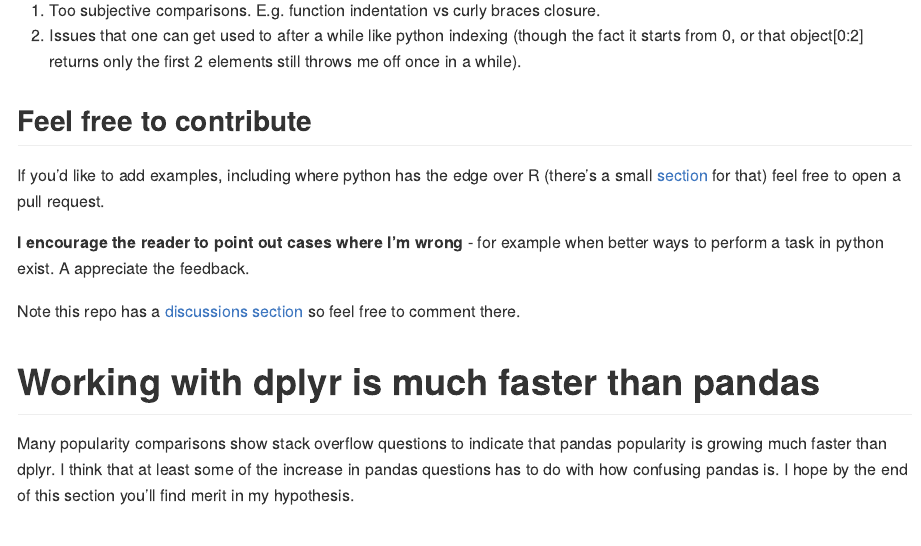
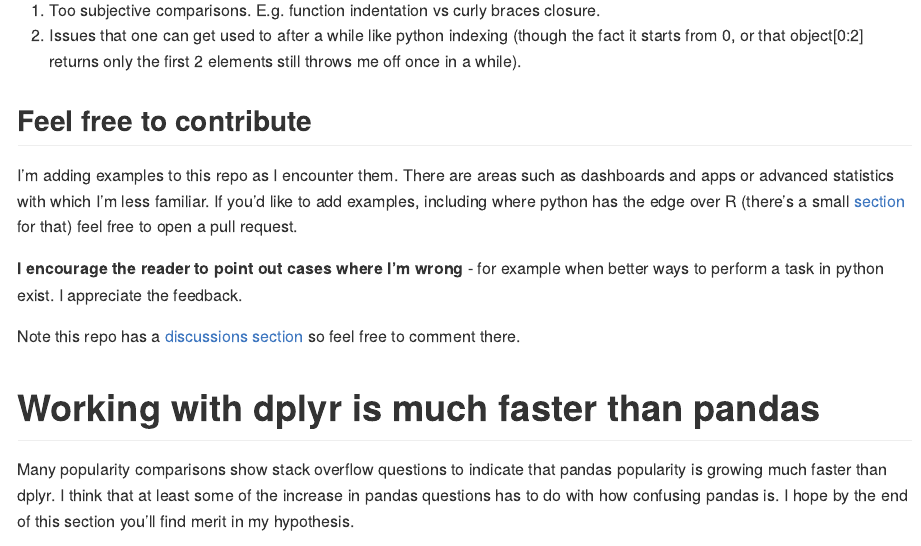
Before and after one commit to IyarLin/R-advantages-over-python, an R Markdown document (README.Rmd): the page in a window 1100 px wide, from 1300 px down. The pictures show the output file README.md that the author committed with the source, drawn offline in the style of GitHub.

Commit message:
small fixes

```diff
--- a/README.Rmd
+++ b/README.Rmd
@@ -36,13 +36,15 @@
 
 ## Feel free to contribute
 
-If you'd like to add examples, including where python has the edge over R (there's
+I'm adding examples to this repo as I encounter them. There are areas such as
+dashboards and apps or advanced statistics with which I'm less familiar. If you'd
+like to add examples, including where python has the edge over R (there's
 a small [section](#python_better_than_r) for that) feel free
 to open a pull request.
 
 **I encourage the reader to point out cases
 where I'm wrong** - for example when better ways to perform a task in python
-exist. A appreciate the feedback.
+exist. I appreciate the feedback.
 
 Note this repo has a [discussions section](https://github.com/IyarLin/R-advantages-over-python/discussions)
 so feel free to comment there.
```
Also changed, not shown: README.md.
